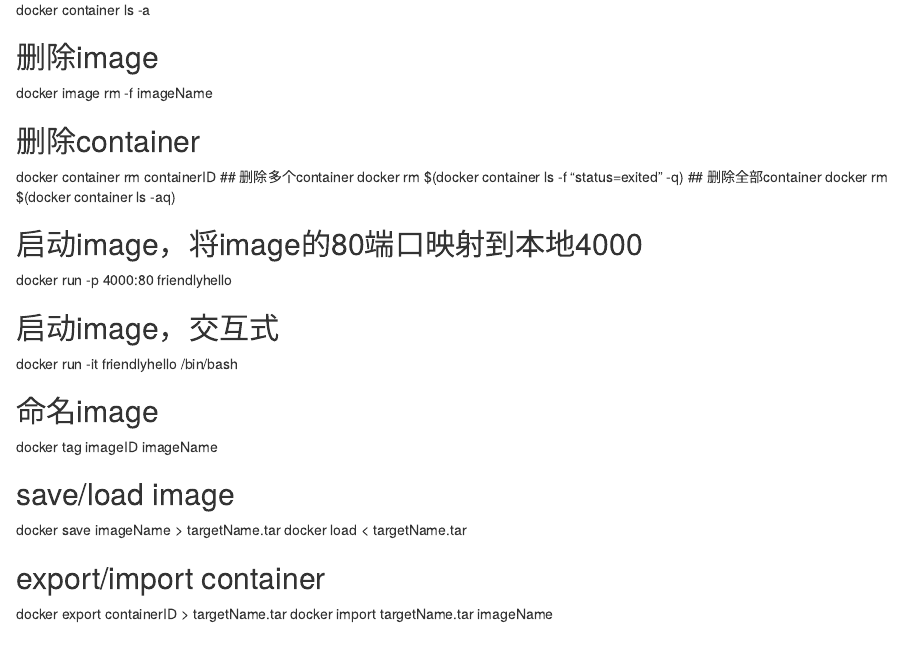
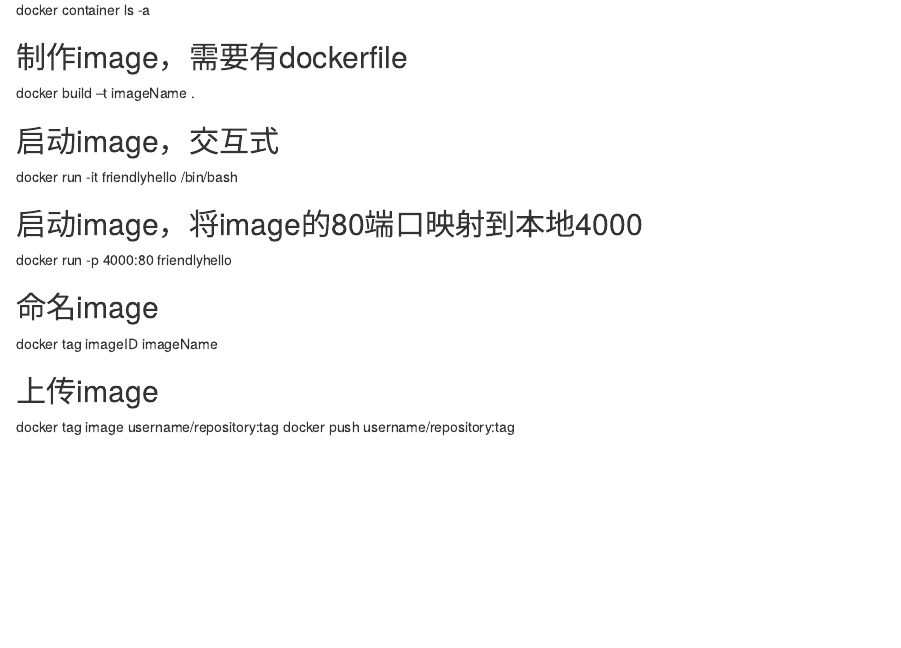
Before and after one commit to supernum163/wly, an R Markdown document (docs/随手记.Rmd): the page in a window 1100 px wide, from 270 px down. Rendered offline with R 4.5, knitr and Pandoc, with nearby package versions.

Commit message:
# LastMod: 2019-06-03

```diff
--- a/docs/随手记.Rmd
+++ b/docs/随手记.Rmd
@@ -16,6 +16,22 @@ docker image ls
 ## 列出所有container
 docker container ls -a
 
+## 制作image，需要有dockerfile
+docker build --t imageName .
+
+## 启动image，交互式
+docker run -it friendlyhello /bin/bash
+
+## 启动image，将image的80端口映射到本地4000
+docker run -p 4000:80 friendlyhello
+
+## 命名image
+docker tag imageID imageName
+
+## 上传image
+docker tag image username/repository:tag
+docker push username/repository:tag
+
 ## 删除image
 docker image rm -f imageName
 
@@ -25,15 +41,6 @@ docker container rm containerID
 docker rm $(docker container ls -f "status=exited" -q)
 ## 删除全部container
 docker rm $(docker container ls -aq)
-
-## 启动image，将image的80端口映射到本地4000
-docker run -p 4000:80 friendlyhello
-
-## 启动image，交互式
-docker run -it friendlyhello /bin/bash
-
-## 命名image
-docker tag imageID imageName
 
 ## save/load image
 docker save imageName > targetName.tar
```
